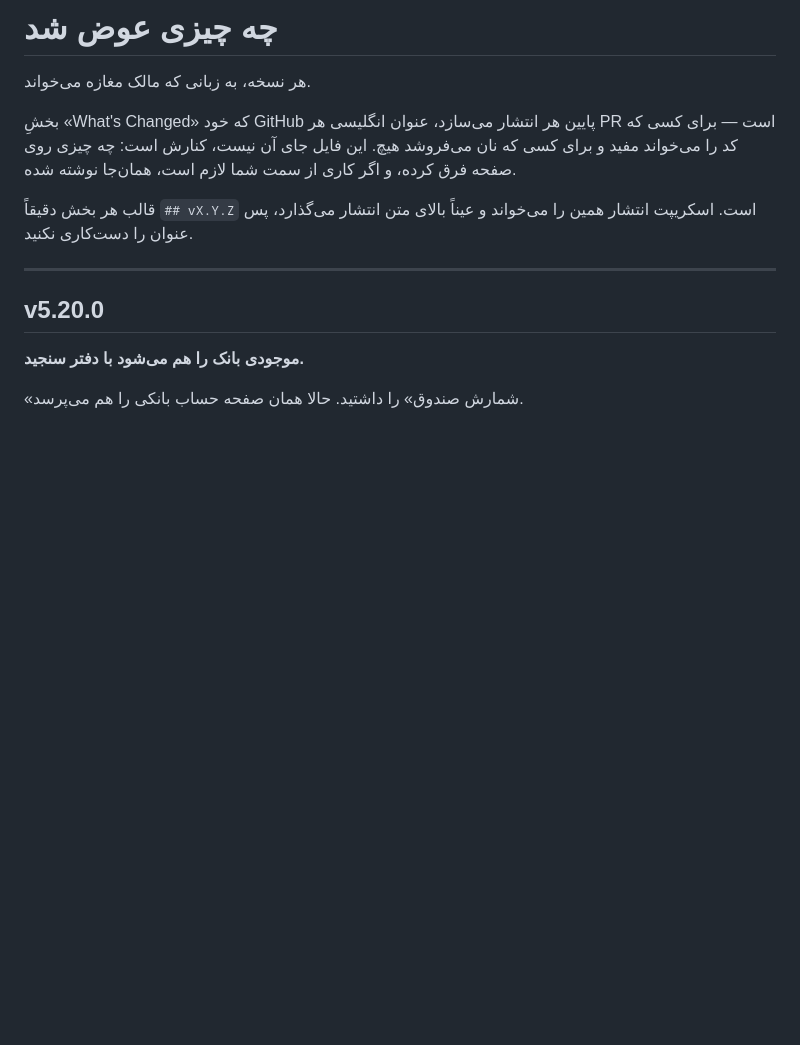
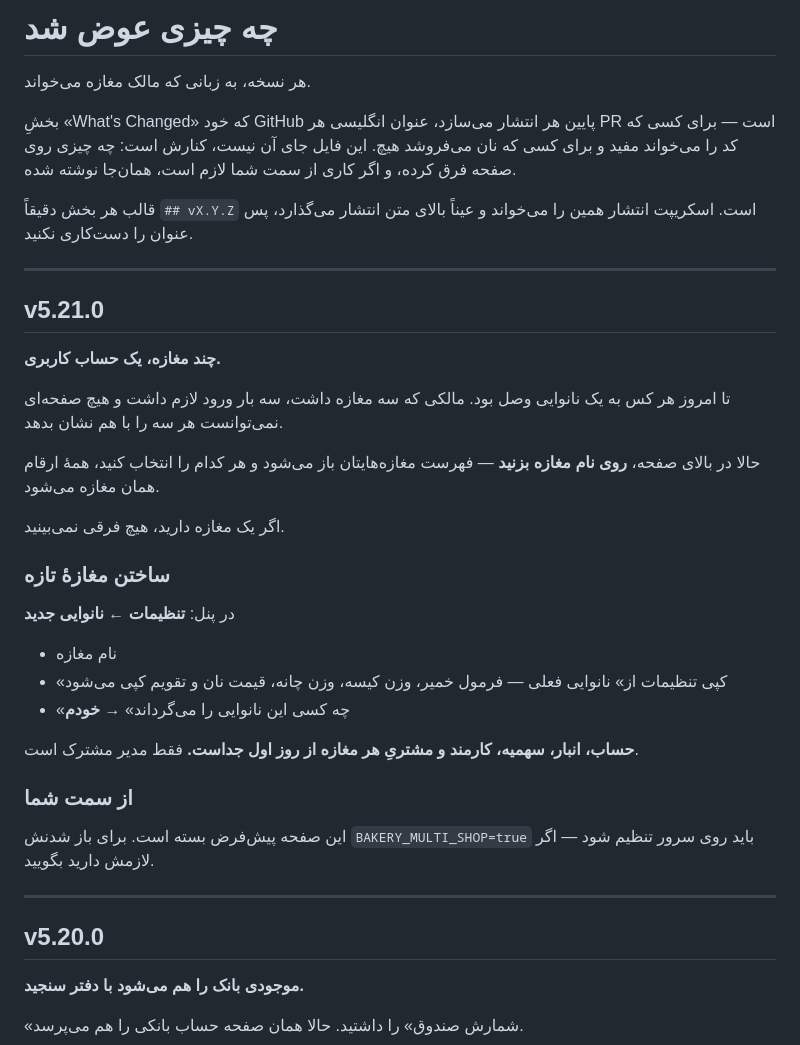
Before and after one commit to hidooch980/bakery-management-system, a Markdown page: docs/CHANGELOG.fa.md, the part around the change. Rendered like a GitHub page; blank space fills up the shorter version.

Commit message:
یادداشت فارسی نسخهٔ v5.21.0 (#156)
Claude-Session: https://claude.ai/code/session_01CKN1QSc27V3NVqpEGQQrHT

Co-authored-by: Claude <noreply@anthropic.com>

```diff
--- a/docs/CHANGELOG.fa.md
+++ b/docs/CHANGELOG.fa.md
@@ -9,6 +9,37 @@
 
 قالب هر بخش دقیقاً `## vX.Y.Z` است. اسکریپت انتشار همین را می‌خواند و
 عیناً بالای متن انتشار می‌گذارد، پس عنوان را دست‌کاری نکنید.
+
+---
+
+## v5.21.0
+
+**چند مغازه، یک حساب کاربری.**
+
+تا امروز هر کس به یک نانوایی وصل بود. مالکی که سه مغازه داشت، سه بار
+ورود لازم داشت و هیچ صفحه‌ای نمی‌توانست هر سه را با هم نشان بدهد.
+
+حالا در بالای صفحه، **روی نام مغازه بزنید** — فهرست مغازه‌هایتان باز
+می‌شود و هر کدام را انتخاب کنید، همهٔ ارقام همان مغازه می‌شود.
+
+اگر یک مغازه دارید، هیچ فرقی نمی‌بینید.
+
+### ساختن مغازهٔ تازه
+
+در پنل: **تنظیمات ← نانوایی جدید**
+
+- نام مغازه
+- «کپی تنظیمات از» نانوایی فعلی — فرمول خمیر، وزن کیسه، وزن چانه، قیمت
+  نان و تقویم کپی می‌شود
+- «چه کسی این نانوایی را می‌گرداند» → **خودم**
+
+**حساب، انبار، سهمیه، کارمند و مشتریِ هر مغازه از روز اول جداست.** فقط
+مدیر مشترک است.
+
+### از سمت شما
+
+این صفحه پیش‌فرض بسته است. برای باز شدنش `BAKERY_MULTI_SHOP=true` باید
+روی سرور تنظیم شود — اگر لازمش دارید بگویید.
 
 ---
 
```
